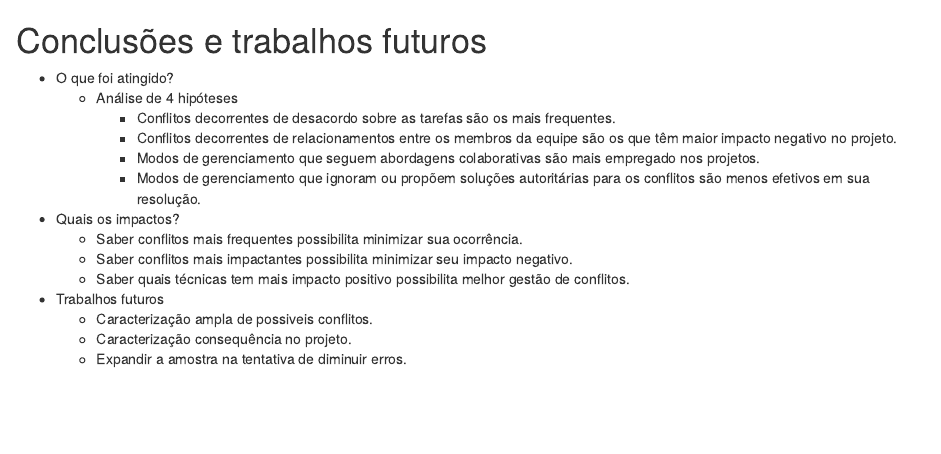
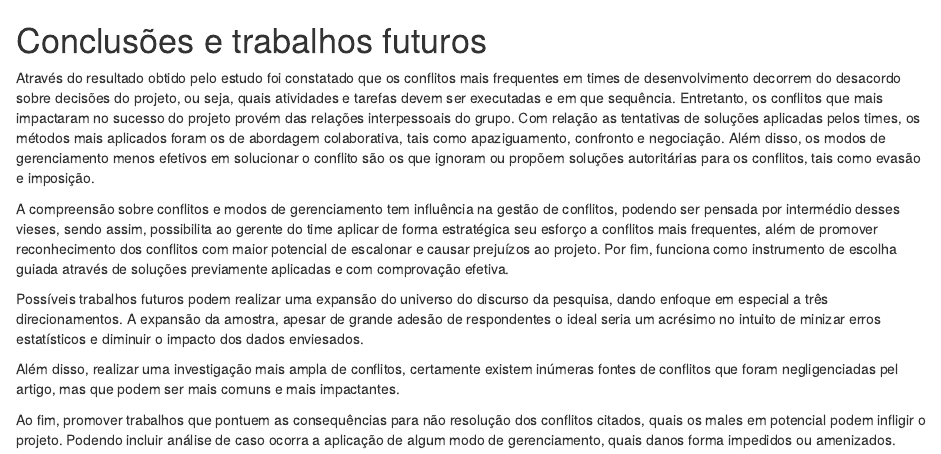
Before and after one commit to issilva5/Metodologia20.2e, an R Markdown document (partes/05-conclusao.Rmd): the page in a window 1100 px wide, from its top. Rendered offline with R 4.5, knitr and Pandoc, with nearby package versions.

Commit message:
adiciona conclusão

```diff
--- a/partes/05-conclusao.Rmd
+++ b/partes/05-conclusao.Rmd
@@ -1,18 +1,11 @@
 # Conclusões e trabalhos futuros
 
-- O que foi atingido?
-  - Análise de 4 hipóteses
-    - Conflitos decorrentes de desacordo sobre as tarefas são os mais frequentes.
-    - Conflitos decorrentes de relacionamentos entre os membros da equipe são os que têm maior impacto negativo no projeto.
-    - Modos de gerenciamento que seguem abordagens colaborativas são mais empregado nos projetos.
-    - Modos de gerenciamento que ignoram ou propõem soluções autoritárias para os conflitos são menos efetivos em sua resolução.
+Através do resultado obtido pelo estudo foi constatado que os conflitos mais frequentes em times de desenvolvimento decorrem do desacordo sobre decisões do projeto, ou seja, quais atividades e tarefas devem ser executadas e em que sequência. Entretanto, os conflitos que mais impactaram no sucesso do projeto provém das relações interpessoais do grupo. Com relação as tentativas de soluções aplicadas pelos times, os métodos mais aplicados foram os de abordagem colaborativa, tais como apaziguamento, confronto e negociação. Além disso, os modos de gerenciamento menos efetivos em solucionar o conflito são os que ignoram ou propõem soluções autoritárias para os conflitos, tais como evasão e imposição.
 
-- Quais os impactos?
-  - Saber conflitos mais frequentes possibilita minimizar sua ocorrência.
-  - Saber conflitos mais impactantes possibilita minimizar seu impacto negativo.
-  - Saber quais técnicas tem mais impacto positivo possibilita melhor gestão de conflitos.
+A compreensão sobre conflitos e modos de gerenciamento tem influência na gestão de conflitos, podendo ser pensada por intermédio desses vieses, sendo assim, possibilita ao gerente do time aplicar de forma estratégica seu esforço a conflitos mais frequentes, além de promover reconhecimento dos conflitos com maior potencial de escalonar e causar prejuízos ao projeto. Por fim, funciona como instrumento de escolha guiada através de soluções previamente aplicadas e com comprovação efetiva.
 
-- Trabalhos futuros
-  - Caracterização ampla de possiveis conflitos.
-  - Caracterização consequência no projeto.
-  - Expandir a amostra na tentativa de diminuir erros.
+Possíveis trabalhos futuros podem realizar uma expansão do universo do discurso da pesquisa, dando enfoque em especial a três direcionamentos. A expansão da amostra, apesar de grande adesão de respondentes o ideal seria um acrésimo no intuito de minizar erros estatísticos e diminuir o impacto dos dados enviesados.
+
+Além disso, realizar uma investigação mais ampla de conflitos, certamente existem inúmeras fontes de conflitos que foram negligenciadas pel artigo, mas que podem ser mais comuns e mais impactantes.
+
+Ao fim, promover trabalhos que pontuem as consequências para não resolução dos conflitos citados, quais os males em potencial podem infligir o projeto. Podendo incluir análise de caso ocorra a aplicação de algum modo de gerenciamento, quais danos forma impedidos ou amenizados.
```
